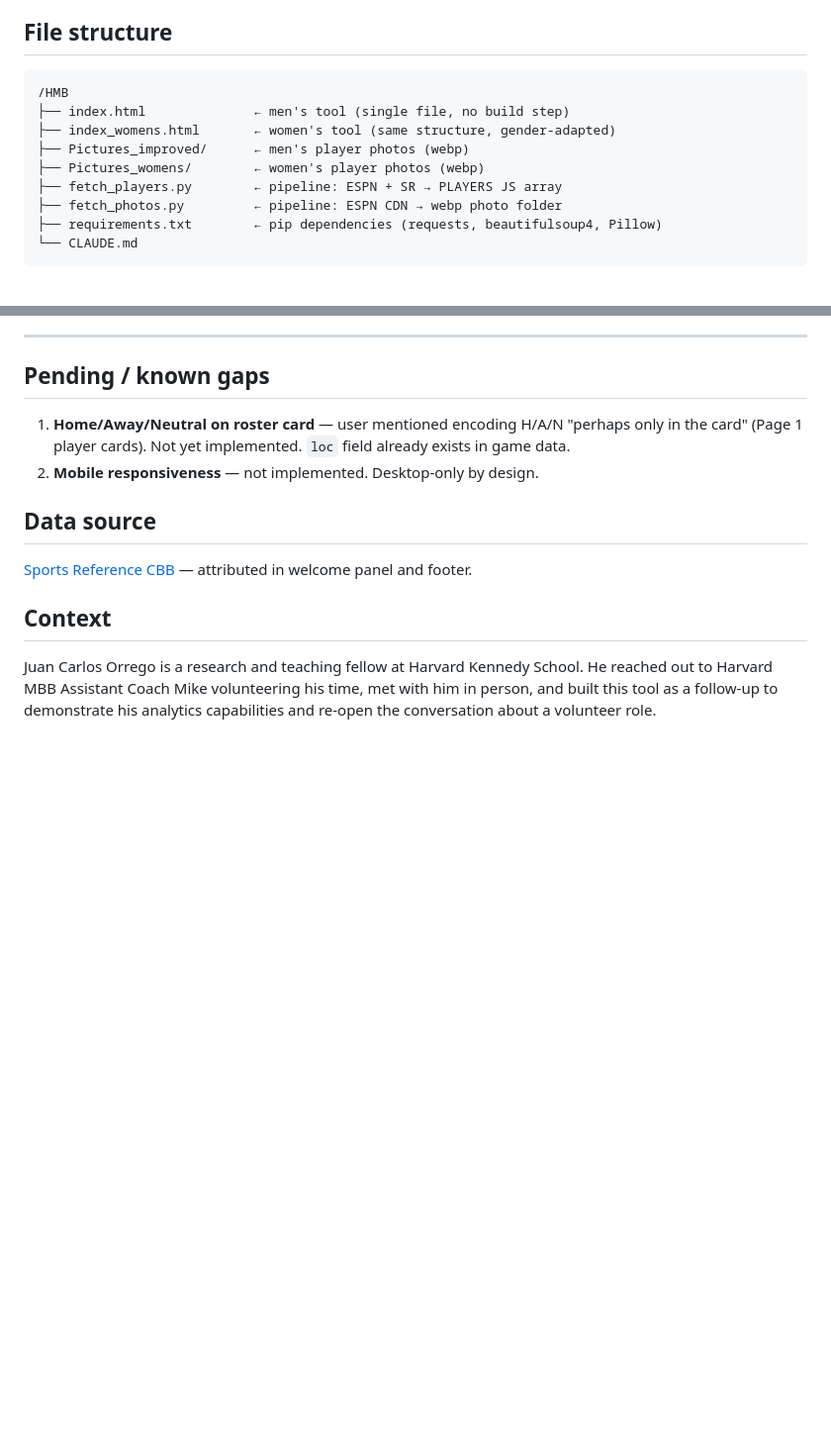
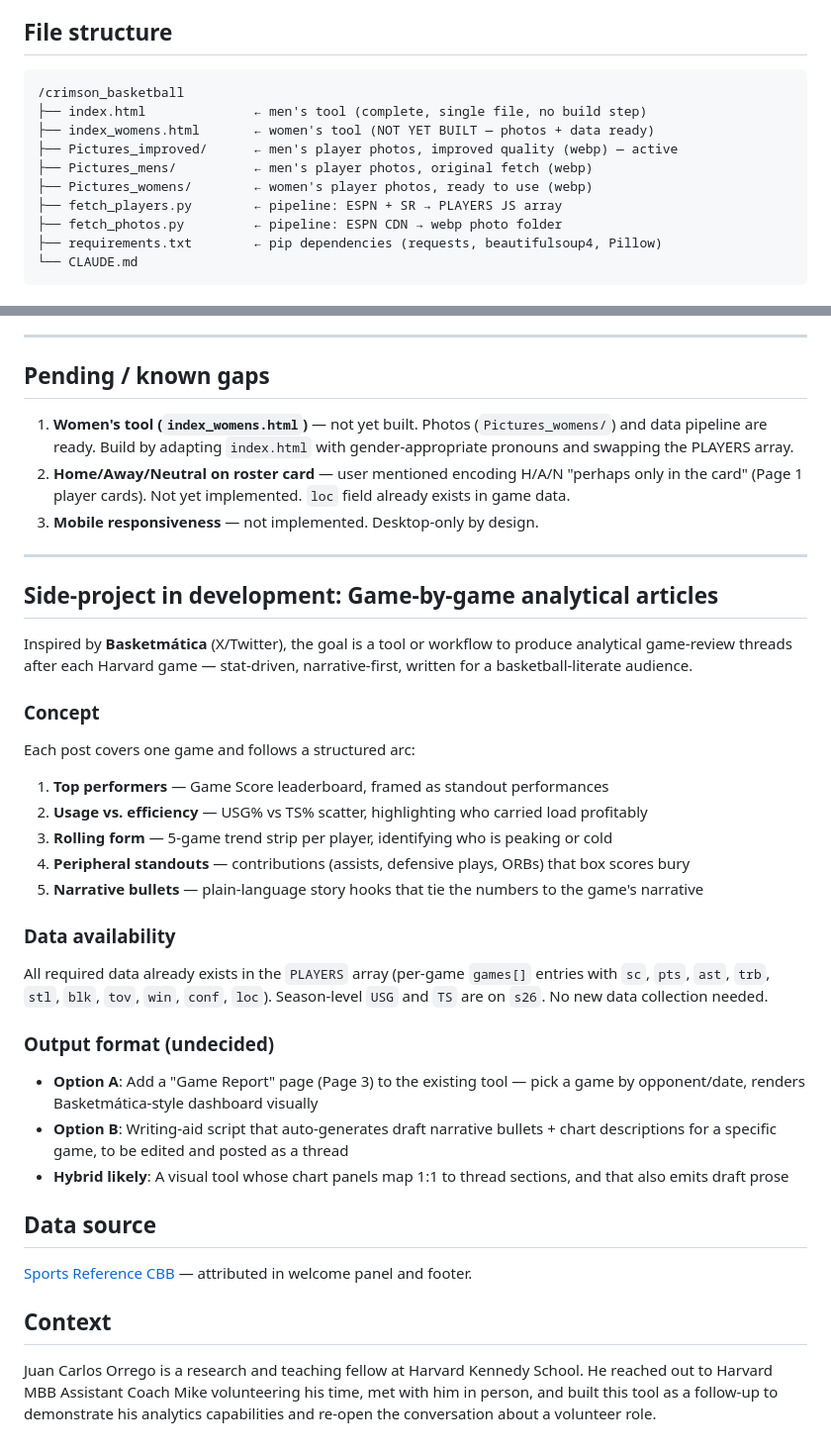
Before and after one commit to jorrego21/crimson_basketball, a Markdown page: CLAUDE.md, 2 parts joined by grey strips. Shown at 99% size. GitHub-like rendering; blank space fills up the shorter version.

````diff
--- a/CLAUDE.md
+++ b/CLAUDE.md
@@ -5,11 +5,12 @@ A single-page web app built to impress Harvard Men's Basketball Assistant Coach
 
 ## File structure
 ```
-/HMB
-├── index.html              ← men's tool (single file, no build step)
-├── index_womens.html       ← women's tool (same structure, gender-adapted)
-├── Pictures_improved/      ← men's player photos (webp)
-├── Pictures_womens/        ← women's player photos (webp)
+/crimson_basketball
+├── index.html              ← men's tool (complete, single file, no build step)
+├── index_womens.html       ← women's tool (NOT YET BUILT — photos + data ready)
+├── Pictures_improved/      ← men's player photos, improved quality (webp) — active
+├── Pictures_mens/          ← men's player photos, original fetch (webp)
+├── Pictures_womens/        ← women's player photos, ready to use (webp)
 ├── fetch_players.py        ← pipeline: ESPN + SR → PLAYERS JS array
 ├── fetch_photos.py         ← pipeline: ESPN CDN → webp photo folder
 ├── requirements.txt        ← pip dependencies (requests, beautifulsoup4, Pillow)
@@ -187,8 +188,31 @@ All 8 schools use the same slug on both ESPN and Sports-Reference:
 ---
 
 ## Pending / known gaps
-1. **Home/Away/Neutral on roster card** — user mentioned encoding H/A/N "perhaps only in the card" (Page 1 player cards). Not yet implemented. `loc` field already exists in game data.
-2. **Mobile responsiveness** — not implemented. Desktop-only by design.
+1. **Women's tool (`index_womens.html`)** — not yet built. Photos (`Pictures_womens/`) and data pipeline are ready. Build by adapting `index.html` with gender-appropriate pronouns and swapping the PLAYERS array.
+2. **Home/Away/Neutral on roster card** — user mentioned encoding H/A/N "perhaps only in the card" (Page 1 player cards). Not yet implemented. `loc` field already exists in game data.
+3. **Mobile responsiveness** — not implemented. Desktop-only by design.
+
+---
+
+## Side-project in development: Game-by-game analytical articles
+
+Inspired by **Basketmática** (X/Twitter), the goal is a tool or workflow to produce analytical game-review threads after each Harvard game — stat-driven, narrative-first, written for a basketball-literate audience.
+
+### Concept
+Each post covers one game and follows a structured arc:
+1. **Top performers** — Game Score leaderboard, framed as standout performances
+2. **Usage vs. efficiency** — USG% vs TS% scatter, highlighting who carried load profitably
+3. **Rolling form** — 5-game trend strip per player, identifying who is peaking or cold
+4. **Peripheral standouts** — contributions (assists, defensive plays, ORBs) that box scores bury
+5. **Narrative bullets** — plain-language story hooks that tie the numbers to the game's narrative
+
+### Data availability
+All required data already exists in the `PLAYERS` array (per-game `games[]` entries with `sc`, `pts`, `ast`, `trb`, `stl`, `blk`, `tov`, `win`, `conf`, `loc`). Season-level `USG` and `TS` are on `s26`. No new data collection needed.
+
+### Output format (undecided)
+- **Option A**: Add a "Game Report" page (Page 3) to the existing tool — pick a game by opponent/date, renders Basketmática-style dashboard visually
+- **Option B**: Writing-aid script that auto-generates draft narrative bullets + chart descriptions for a specific game, to be edited and posted as a thread
+- **Hybrid likely**: A visual tool whose chart panels map 1:1 to thread sections, and that also emits draft prose
 
 ## Data source
 [Sports Reference CBB](https://www.sports-reference.com/cbb/) — attributed in welcome panel and footer.
````
